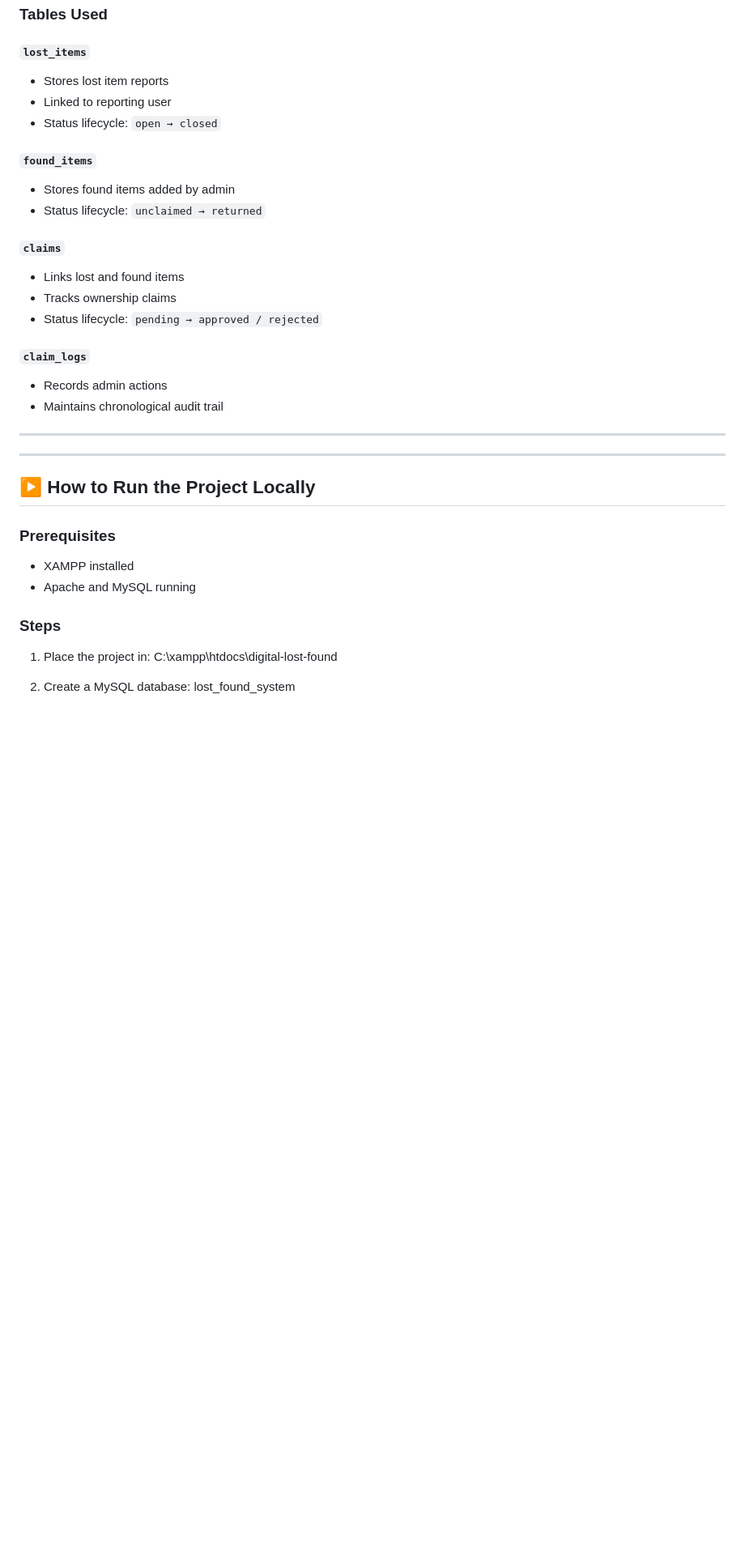
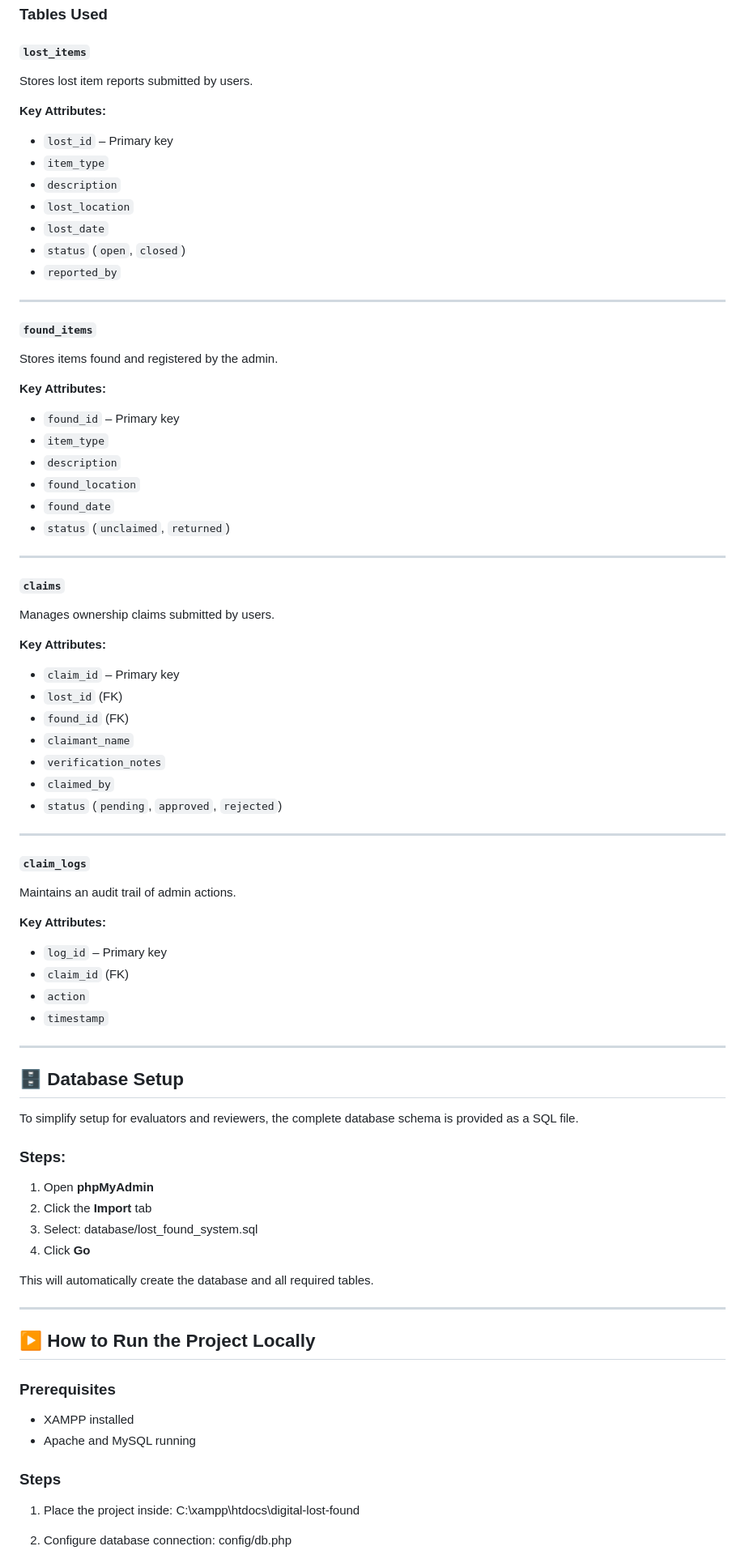
Before and after one commit to mallikarjunakm/digital-lost-found, a Markdown page: README.md, the part around one of its changes. Shown at 81% size. Rendered like a GitHub page; blank space fills up the shorter version.

Commit message:
Update README with detailed database schema and setup instructions

```diff
--- a/README.md
+++ b/README.md
@@ -88,24 +88,68 @@ This project solves these issues by providing a **controlled, digital workflow**
 ### Tables Used
 
 #### `lost_items`
-- Stores lost item reports
-- Linked to reporting user
-- Status lifecycle: `open → closed`
+Stores lost item reports submitted by users.
+
+**Key Attributes:**
+- `lost_id` – Primary key
+- `item_type`
+- `description`
+- `lost_location`
+- `lost_date`
+- `status` (`open`, `closed`)
+- `reported_by`
+
+---
 
 #### `found_items`
-- Stores found items added by admin
-- Status lifecycle: `unclaimed → returned`
+Stores items found and registered by the admin.
+
+**Key Attributes:**
+- `found_id` – Primary key
+- `item_type`
+- `description`
+- `found_location`
+- `found_date`
+- `status` (`unclaimed`, `returned`)
+
+---
 
 #### `claims`
-- Links lost and found items
-- Tracks ownership claims
-- Status lifecycle: `pending → approved / rejected`
+Manages ownership claims submitted by users.
+
+**Key Attributes:**
+- `claim_id` – Primary key
+- `lost_id` (FK)
+- `found_id` (FK)
+- `claimant_name`
+- `verification_notes`
+- `claimed_by`
+- `status` (`pending`, `approved`, `rejected`)
+
+---
 
 #### `claim_logs`
-- Records admin actions
-- Maintains chronological audit trail
+Maintains an audit trail of admin actions.
+
+**Key Attributes:**
+- `log_id` – Primary key
+- `claim_id` (FK)
+- `action`
+- `timestamp`
 
 ---
+
+## 🗄️ Database Setup
+
+To simplify setup for evaluators and reviewers, the complete database schema is provided as a SQL file.
+
+### Steps:
+1. Open **phpMyAdmin**
+2. Click the **Import** tab
+3. Select: database/lost_found_system.sql
+4. Click **Go**
+
+This will automatically create the database and all required tables.
 
 ---
 
@@ -117,9 +161,7 @@ This project solves these issues by providing a **controlled, digital workflow**
 
 ### Steps
 
-1. Place the project in:
-C:\xampp\htdocs\digital-lost-found
+1. Place the project inside: C:\xampp\htdocs\digital-lost-found
 
-2. Create a MySQL database:
-lost_found_system
+2. Configure database connection: config/db.php
 
```
Also changed, not shown: other parts of README.md (+1 -11 lines).
